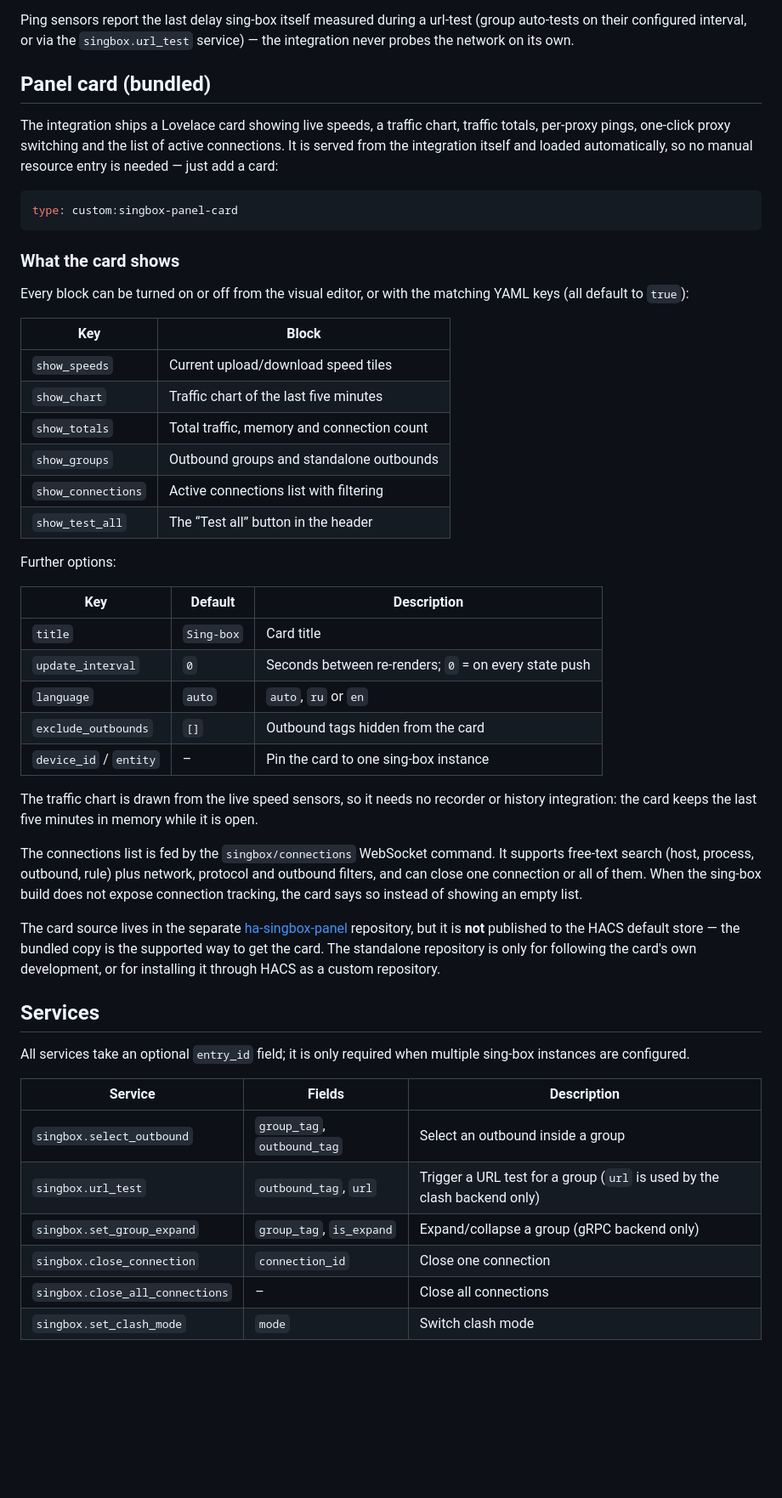
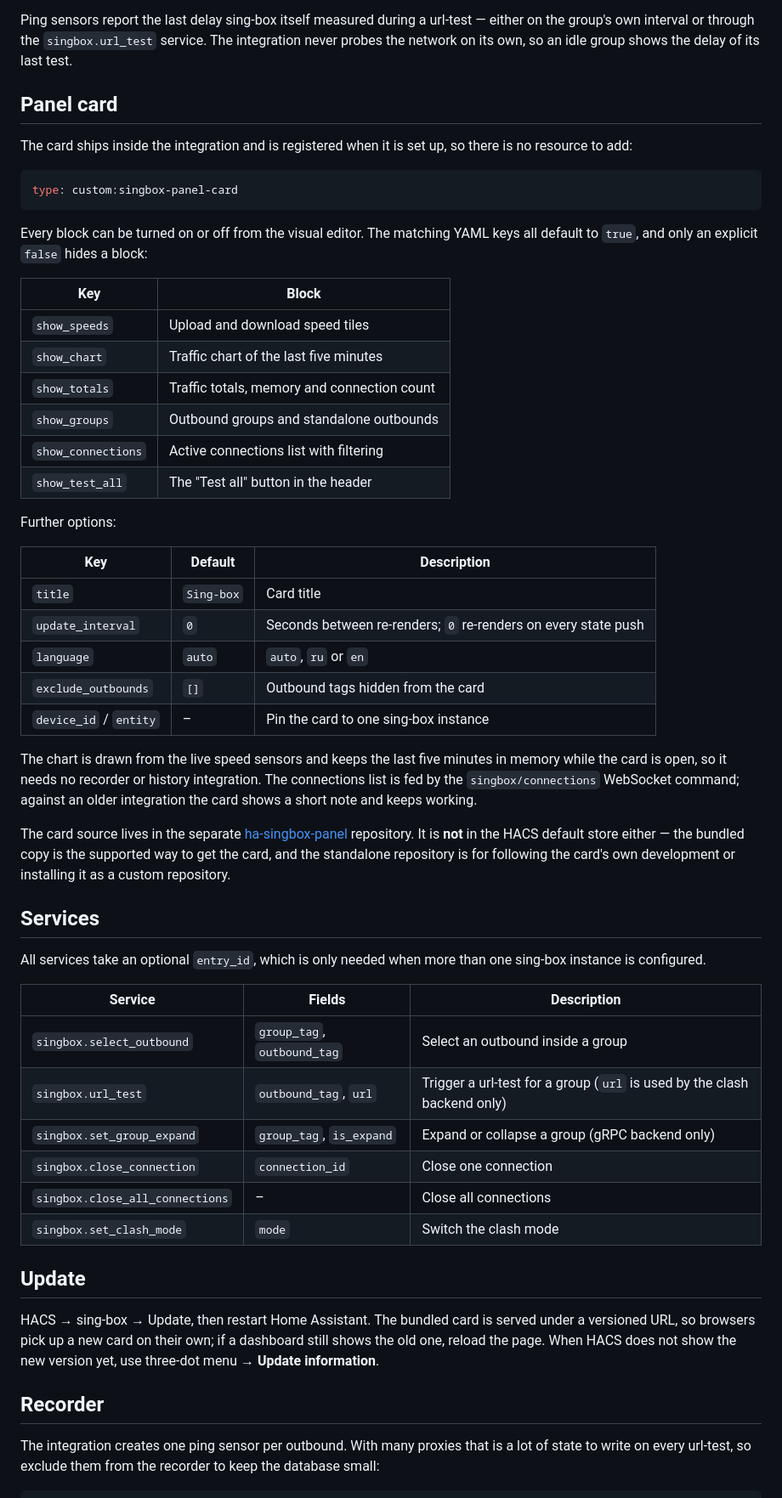
Before and after one commit to Ghost-in-the-dark/ha-singbox, a Markdown page: README.md, the part around one of its changes. Shown at 85% size. Rendered like a GitHub page; blank space fills up the shorter version.

````diff
--- a/README.md
+++ b/README.md
@@ -132,71 +150,77 @@ On the clash API backend the entities that cannot be provided (goroutines,
 connections out, started at, API version) simply stay unavailable.
 
-Ping sensors report the last delay sing-box itself measured during a url-test
-(group auto-tests on their configured interval, or via the `singbox.url_test`
-service) — the integration never probes the network on its own.
+Ping sensors report the last delay sing-box itself measured during a url-test —
+either on the group's own interval or through the `singbox.url_test` service.
+The integration never probes the network on its own, so an idle group shows the
+delay of its last test.
 
-## Panel card (bundled)
+## Panel card
 
-The integration ships a Lovelace card showing live speeds, a traffic chart,
-traffic totals, per-proxy pings, one-click proxy switching and the list of
-active connections. It is served from the integration itself and loaded
-automatically, so no manual resource entry is needed — just add a card:
+The card ships inside the integration and is registered when it is set up, so
+there is no resource to add:
 
 ```yaml
 type: custom:singbox-panel-card
 ```
 
-### What the card shows
-
-Every block can be turned on or off from the visual editor, or with the
-matching YAML keys (all default to `true`):
+Every block can be turned on or off from the visual editor. The matching YAML
+keys all default to `true`, and only an explicit `false` hides a block:
 
 | Key | Block |
 |---|---|
-| `show_speeds` | Current upload/download speed tiles |
+| `show_speeds` | Upload and download speed tiles |
 | `show_chart` | Traffic chart of the last five minutes |
-| `show_totals` | Total traffic, memory and connection count |
+| `show_totals` | Traffic totals, memory and connection count |
 | `show_groups` | Outbound groups and standalone outbounds |
 | `show_connections` | Active connections list with filtering |
-| `show_test_all` | The “Test all” button in the header |
+| `show_test_all` | The "Test all" button in the header |
 
 Further options:
 
 | Key | Default | Description |
 |---|---|---|
 | `title` | `Sing-box` | Card title |
-| `update_interval` | `0` | Seconds between re-renders; `0` = on every state push |
+| `update_interval` | `0` | Seconds between re-renders; `0` re-renders on every state push |
 | `language` | `auto` | `auto`, `ru` or `en` |
 | `exclude_outbounds` | `[]` | Outbound tags hidden from the card |
 | `device_id` / `entity` | – | Pin the card to one sing-box instance |
 
-The traffic chart is drawn from the live speed sensors, so it needs no
-recorder or history integration: the card keeps the last five minutes in
-memory while it is open.
-
-The connections list is fed by the `singbox/connections` WebSocket command.
-It supports free-text search (host, process, outbound, rule) plus network,
-protocol and outbound filters, and can close one connection or all of them.
-When the sing-box build does not expose connection tracking, the card says so
-instead of showing an empty list.
+The chart is drawn from the live speed sensors and keeps the last five minutes
+in memory while the card is open, so it needs no recorder or history
+integration. The connections list is fed by the `singbox/connections` WebSocket
+command; against an older integration the card shows a short note and keeps
+working.
 
 The card source lives in the separate
 [ha-singbox-panel](https://github.com/Ghost-in-the-dark/ha-singbox-panel)
-repository, but it is **not** published to the HACS default store — the
-bundled copy is the supported way to get the card. The standalone repository
-is only for following the card's own development, or for installing it through
-HACS as a custom repository.
+repository. It is **not** in the HACS default store either — the bundled copy is
+the supported way to get the card, and the standalone repository is for
+following the card's own development or installing it as a custom repository.
 
 ## Services
 
-All services take an optional `entry_id` field; it is only required when
-multiple sing-box instances are configured.
+All services take an optional `entry_id`, which is only needed when more than
+one sing-box instance is configured.
 
 | Service | Fields | Description |
 |---|---|---|
 | `singbox.select_outbound` | `group_tag`, `outbound_tag` | Select an outbound inside a group |
-| `singbox.url_test` | `outbound_tag`, `url` | Trigger a URL test for a group (`url` is used by the clash backend only) |
-| `singbox.set_group_expand` | `group_tag`, `is_expand` | Expand/collapse a group (gRPC backend only) |
+| `singbox.url_test` | `outbound_tag`, `url` | Trigger a url-test for a group (`url` is used by the clash backend only) |
+| `singbox.set_group_expand` | `group_tag`, `is_expand` | Expand or collapse a group (gRPC backend only) |
 | `singbox.close_connection` | `connection_id` | Close one connection |
 | `singbox.close_all_connections` | – | Close all connections |
-| `singbox.set_clash_mode` | `mode` | Switch clash mode |
+| `singbox.set_clash_mode` | `mode` | Switch the clash mode |
+
+## Update
+
+HACS → sing-box → Update, then restart Home Assistant. The bundled card is
+served under a versioned URL, so browsers pick up a new card on their own; if a
+dashboard still shows the old one, reload the page. When HACS does not show the
+new version yet, use three-dot menu → **Update information**.
+
+## Recorder
+
+The integration creates one ping sensor per outbound. With many proxies that is
+a lot of state to write on every url-test, so exclude them from the recorder to
+keep the database small:
+
````
Also changed, not shown: other parts of README.md (+124 -91 lines), docs/card.png (added).
